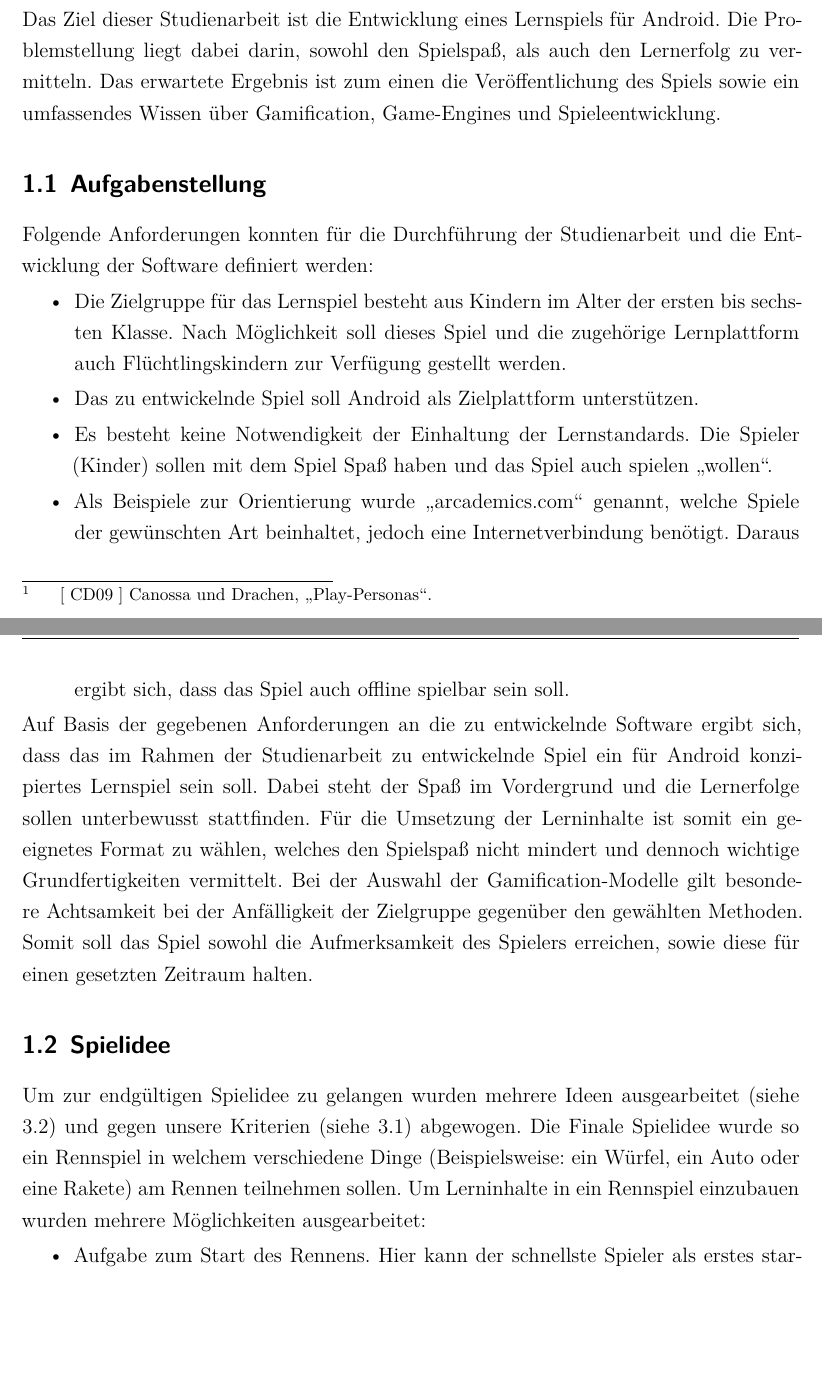
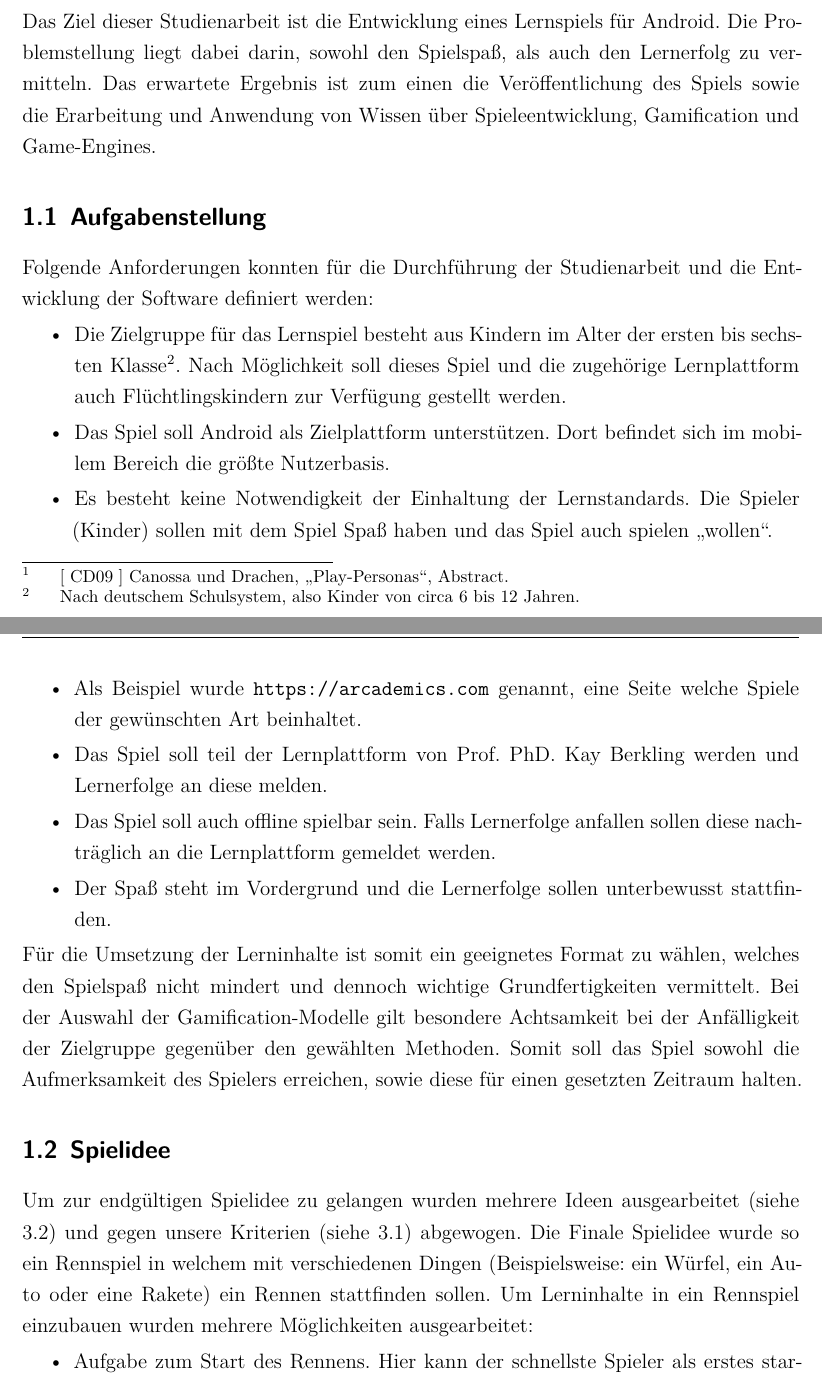
Before and after one commit to dhbwse/the-project, a LaTeX document (dokumentation/dokumentation.tex, which reads dokumentation/einleitung.tex): two parts of pages 6 and 7 of 17, joined at a grey line, cut so that both start at the same text, the shorter picture padded with empty space. Compiled offline with XeLaTeX; an older LaTeX class or package is replaced by its successor.

Commit message:
einleitung: generell überarbeitet

```diff
--- a/dokumentation/einleitung.tex
+++ b/dokumentation/einleitung.tex
@@ -1,28 +1,31 @@
 % !TEX root = dokumentation.tex
 \section{Einleitung}
-	Üblicherweise geht es in der Spieleentwicklung darum dem Spieler eine bestimmte Emotion zu vermitteln, meistens ist dies Spaß und Freude\footcite{persona} Soziologen und Lehrer <TODO:Quelle? und genauer> hatten die Idee dass durch Spiele auch Wissen vermittelt werden kann. Wenn diese Lernspiele <TODO:Beispiele> betrachtet werden fällt oft auf dass der Spielspaß dabei vernachlässigt wurde.
+	Üblicherweise geht es in der Spieleentwicklung darum dem Spieler eine bestimmte Emotion zu vermitteln, meistens ist dies Spaß oder Freude\footcite[Abstract]{persona}. Soziologen und Lehrer <TODO:Quelle? und genauer> hatten die Idee dass durch Spiele auch Wissen vermittelt werden kann. Wenn diese Lernspiele <TODO:Beispiele> betrachtet werden fällt oft auf dass der Spielspaß dabei vernachlässigt wurde.
 
 	Kinder zeigen in einem gewissen Alter eine Abneigung gegen Schule und die Vermutung dass dies am Zwang liegt kommt auf<TODO:Quelle?>. Übertragen auf Lernspiele ist die These: wenn das Spiel stetig zum lernen auffordert aber keinen Gegenwert bringt wird dem Spiel auch mit Abneigung begegnet.
 	Hier bleibt die Frage stehen ob lernen nicht effektiver wird wenn das Spiel auch Spaß macht.
 
 	Durch das spielerische Lernen können die Spieler Fähigkeiten schulen oder etwas fürs Leben lernen, während sie Spaß am Spiel haben. Können die Lerninhalte erfolgreich mit dem Spielspaß kombiniert werden, merkt der Spieler unter Umständen nicht einmal, dass gerade Wissen vermittelt wird.
 
-	Das Ziel dieser Studienarbeit ist die Entwicklung eines Lernspiels für Android. Die Problemstellung liegt dabei darin, sowohl den Spielspaß, als auch den Lernerfolg zu vermitteln. Das erwartete Ergebnis ist zum einen die Veröffentlichung des Spiels sowie ein umfassendes Wissen über Gamification, Game-Engines und Spieleentwicklung.
+	Das Ziel dieser Studienarbeit ist die Entwicklung eines Lernspiels für Android. Die Problemstellung liegt dabei darin, sowohl den Spielspaß, als auch den Lernerfolg zu vermitteln. Das erwartete Ergebnis ist zum einen die Veröffentlichung des Spiels sowie die Erarbeitung und Anwendung von Wissen über Spieleentwicklung, Gamification und Game-Engines.
 
 \subsection{Aufgabenstellung}
 	Folgende Anforderungen konnten für die Durchführung der Studienarbeit und die Entwicklung der Software definiert werden:
 	\begin{itemize}
-		\item{ Die Zielgruppe für das Lernspiel besteht aus Kindern im Alter der ersten bis sechsten Klasse. Nach Möglichkeit soll dieses Spiel und die zugehörige Lernplattform auch Flüchtlingskindern zur Verfügung gestellt werden. }
-		\item{ Das zu entwickelnde Spiel soll Android als Zielplattform unterstützen. }
+		\item{ Die Zielgruppe für das Lernspiel besteht aus Kindern im Alter der ersten bis sechsten Klasse\footnote{Nach deutschem Schulsystem, also Kinder von circa 6 bis 12 Jahren.}. Nach Möglichkeit soll dieses Spiel und die zugehörige Lernplattform auch Flüchtlingskindern zur Verfügung gestellt werden. }
+		\item{ Das Spiel soll Android als Zielplattform unterstützen. Dort befindet sich im mobilem Bereich die größte Nutzerbasis. }
 		\item{ Es besteht keine Notwendigkeit der Einhaltung der Lernstandards. Die Spieler (Kinder) sollen mit dem Spiel Spaß haben und das Spiel auch spielen \enquote{wollen}. }
-		\item{ Als Beispiele zur Orientierung wurde \enquote{arcademics.com} genannt, welche Spiele der gewünschten Art beinhaltet, jedoch eine Internetverbindung benötigt. Daraus ergibt sich, dass das Spiel auch offline spielbar sein soll. }
+		\item{ Als Beispiel wurde \url{https://arcademics.com} genannt, eine Seite welche Spiele der gewünschten Art beinhaltet. }
+		\item{ Das Spiel soll teil der Lernplattform von Prof. PhD. Kay Berkling werden und Lernerfolge an diese melden. }
+		\item{ Das Spiel soll auch offline spielbar sein. Falls Lernerfolge anfallen sollen diese nachträglich an die Lernplattform gemeldet werden. }
+		\item{ Der Spaß steht im Vordergrund und die Lernerfolge sollen unterbewusst stattfinden. }
 	\end{itemize}
-	Auf Basis der gegebenen Anforderungen an die zu entwickelnde Software ergibt sich, dass das im Rahmen der Studienarbeit zu entwickelnde Spiel ein für Android konzipiertes Lernspiel sein soll. Dabei steht der Spaß im Vordergrund und die Lernerfolge sollen unterbewusst stattfinden. Für die Umsetzung der Lerninhalte ist somit ein geeignetes Format zu wählen, welches den Spielspaß nicht mindert und dennoch wichtige Grundfertigkeiten vermittelt.
+	Für die Umsetzung der Lerninhalte ist somit ein geeignetes Format zu wählen, welches den Spielspaß nicht mindert und dennoch wichtige Grundfertigkeiten vermittelt.
 	Bei der Auswahl der Gamification-Modelle gilt besondere Achtsamkeit bei der Anfälligkeit der Zielgruppe gegenüber den gewählten Methoden. Somit soll das Spiel sowohl die Aufmerksamkeit des Spielers erreichen, sowie diese für einen gesetzten Zeitraum halten.
 
 \subsection{Spielidee}
 	Um zur endgültigen Spielidee zu gelangen wurden mehrere Ideen ausgearbeitet (siehe \ref{ssec:idee}) und gegen unsere Kriterien (siehe \ref{ssec:kriterien}) abgewogen.
-	Die Finale Spielidee wurde so ein Rennspiel in welchem verschiedene Dinge (Beispielsweise: ein Würfel, ein Auto oder eine Rakete) am Rennen teilnehmen sollen. Um Lerninhalte in ein Rennspiel einzubauen wurden mehrere Möglichkeiten ausgearbeitet:
+	Die Finale Spielidee wurde so ein Rennspiel in welchem mit verschiedenen Dingen (Beispielsweise: ein Würfel, ein Auto oder eine Rakete) ein Rennen stattfinden sollen. Um Lerninhalte in ein Rennspiel einzubauen wurden mehrere Möglichkeiten ausgearbeitet:
 	\begin{itemize}
 		\item{ Aufgabe zum Start des Rennens. Hier kann der schnellste Spieler als erstes starten. Durch eine maximale Zeit und mehrere Versuche sollte Rücksicht auf Spieler genommen werden, welche es nicht schaffen die Aufgabe zu lösen. }
 		\item{ Aufgaben in Form von Weggabelungen (wie beispielsweise Tore oder Schanzen). Eine Aufgabe erscheint rechtzeitig\footnote{Was in diesem Kontext rechtzeitig bedeutet wird noch definiert.} vor der Gabelung auf dem Bildschirm. Bei jeder Abzweigungsmöglichkeit steht eine Lösung zur Aufgabe. Fährt ein Spieler falsch  bekommt er einen Nachteil oder alle Spieler die korrekt fahren einen Vorteil. }
```
Also changed, not shown: dokumentation/einleitung.tex (2 more changed lines).
